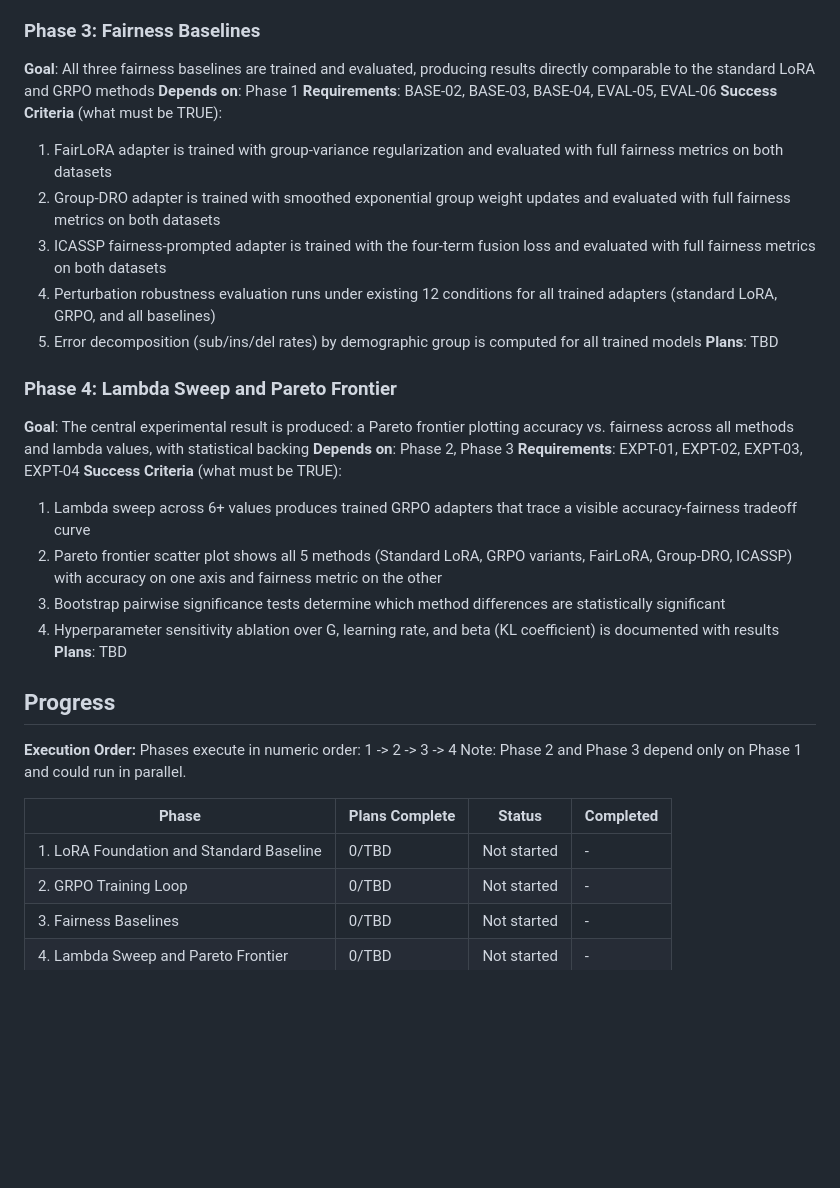
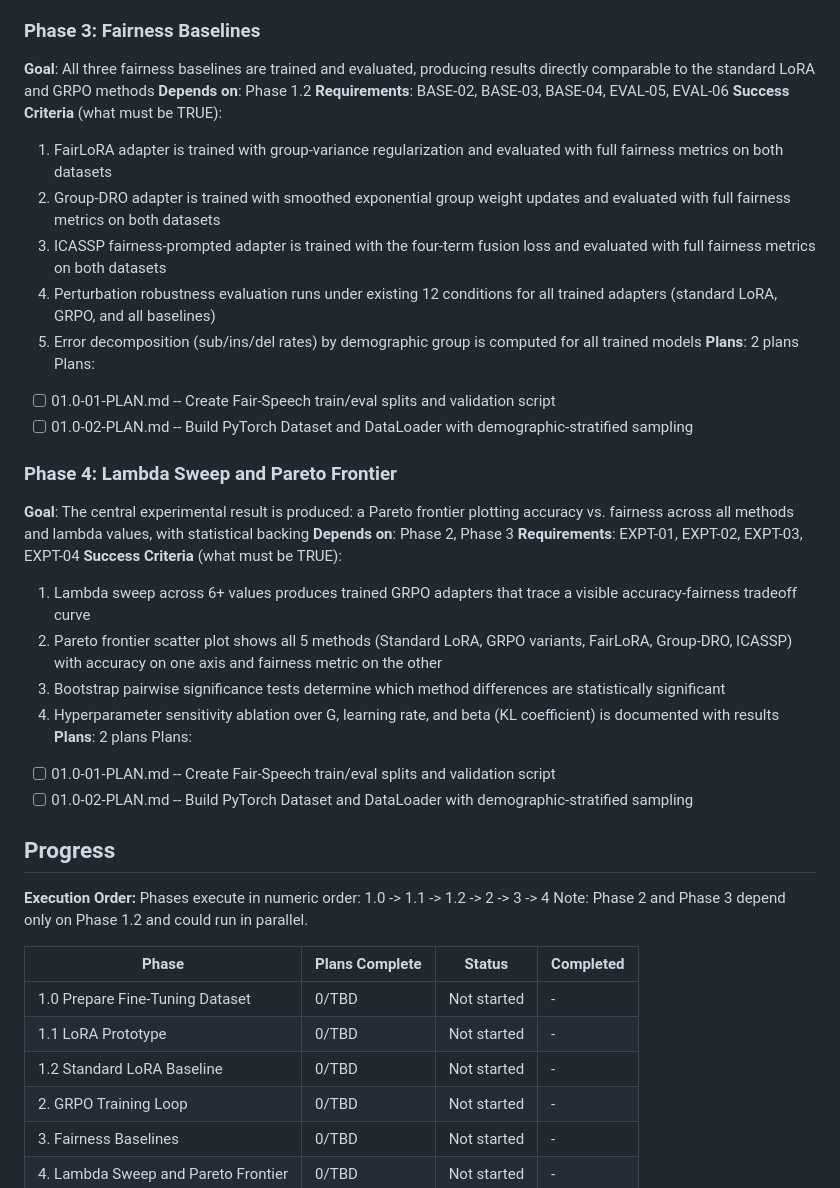
Before and after one commit to Albatross679/FairSpeechLoRaAndGRPO, a Markdown page: .planning/ROADMAP.md, the part around one of its changes. Rendered like a GitHub page; blank space fills up the shorter version.

```diff
--- a/.planning/ROADMAP.md
+++ b/.planning/ROADMAP.md
@@ -43,7 +78,7 @@ Decimal phases appear between their surrounding integers in numeric order.
 
 ### Phase 3: Fairness Baselines
 **Goal**: All three fairness baselines are trained and evaluated, producing results directly comparable to the standard LoRA and GRPO methods
-**Depends on**: Phase 1
+**Depends on**: Phase 1.2
 **Requirements**: BASE-02, BASE-03, BASE-04, EVAL-05, EVAL-06
 **Success Criteria** (what must be TRUE):
   1. FairLoRA adapter is trained with group-variance regularization and evaluated with full fairness metrics on both datasets
@@ -51,7 +86,10 @@ Decimal phases appear between their surrounding integers in numeric order.
   3. ICASSP fairness-prompted adapter is trained with the four-term fusion loss and evaluated with full fairness metrics on both datasets
   4. Perturbation robustness evaluation runs under existing 12 conditions for all trained adapters (standard LoRA, GRPO, and all baselines)
   5. Error decomposition (sub/ins/del rates) by demographic group is computed for all trained models
-**Plans**: TBD
+**Plans**: 2 plans
+Plans:
+- [ ] 01.0-01-PLAN.md -- Create Fair-Speech train/eval splits and validation script
+- [ ] 01.0-02-PLAN.md -- Build PyTorch Dataset and DataLoader with demographic-stratified sampling
 
 ### Phase 4: Lambda Sweep and Pareto Frontier
 **Goal**: The central experimental result is produced: a Pareto frontier plotting accuracy vs. fairness across all methods and lambda values, with statistical backing
@@ -62,17 +100,22 @@ Decimal phases appear between their surrounding integers in numeric order.
   2. Pareto frontier scatter plot shows all 5 methods (Standard LoRA, GRPO variants, FairLoRA, Group-DRO, ICASSP) with accuracy on one axis and fairness metric on the other
   3. Bootstrap pairwise significance tests determine which method differences are statistically significant
   4. Hyperparameter sensitivity ablation over G, learning rate, and beta (KL coefficient) is documented with results
-**Plans**: TBD
+**Plans**: 2 plans
+Plans:
+- [ ] 01.0-01-PLAN.md -- Create Fair-Speech train/eval splits and validation script
+- [ ] 01.0-02-PLAN.md -- Build PyTorch Dataset and DataLoader with demographic-stratified sampling
 
 ## Progress
 
 **Execution Order:**
-Phases execute in numeric order: 1 -> 2 -> 3 -> 4
-Note: Phase 2 and Phase 3 depend only on Phase 1 and could run in parallel.
+Phases execute in numeric order: 1.0 -> 1.1 -> 1.2 -> 2 -> 3 -> 4
+Note: Phase 2 and Phase 3 depend only on Phase 1.2 and could run in parallel.
 
 | Phase | Plans Complete | Status | Completed |
 |-------|----------------|--------|-----------|
-| 1. LoRA Foundation and Standard Baseline | 0/TBD | Not started | - |
+| 1.0 Prepare Fine-Tuning Dataset | 0/TBD | Not started | - |
+| 1.1 LoRA Prototype | 0/TBD | Not started | - |
+| 1.2 Standard LoRA Baseline | 0/TBD | Not started | - |
 | 2. GRPO Training Loop | 0/TBD | Not started | - |
 | 3. Fairness Baselines | 0/TBD | Not started | - |
 | 4. Lambda Sweep and Pareto Frontier | 0/TBD | Not started | - |
```
Also changed, not shown: other parts of .planning/ROADMAP.md (+45 -10 lines), 2 other files.
